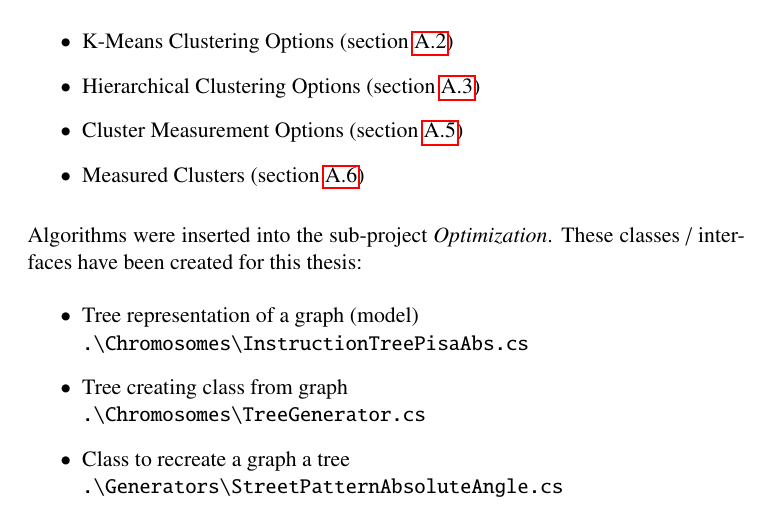
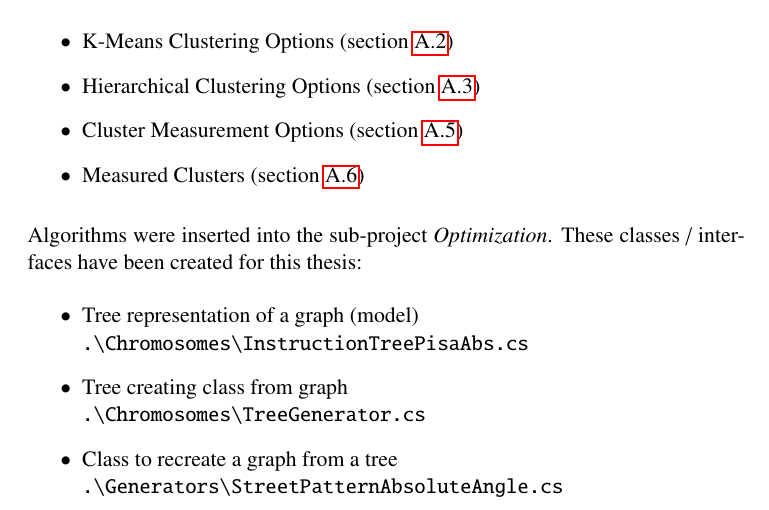
Before and after one commit to the-s-a-m/Thesis, a LaTeX thesis (IP6 - Report Street Networks.tex, which reads 100_Appendix.tex): part of page 60 of 70, cut so that both start at the same text. Compiled offline with pdfLaTeX.

Commit message:
fixed error

```diff
--- a/100_Appendix.tex
+++ b/100_Appendix.tex
@@ -21,7 +21,7 @@ Algorithms were inserted into the sub-project \textit{Optimization}. These class
     \path{.\Chromosomes\InstructionTreePisaAbs.cs}
     \item Tree creating class from graph \newline
     \path{.\Chromosomes\TreeGenerator.cs}
-    \item Class to recreate a graph a tree \newline
+    \item Class to recreate a graph from a tree \newline
     \path{.\Generators\StreetPatternAbsoluteAngle.cs}
     \item Helper class to extract blocks from a graph \newline
     \path{.\ClusterAnalysis\BlockAnalysis.cs}
```
